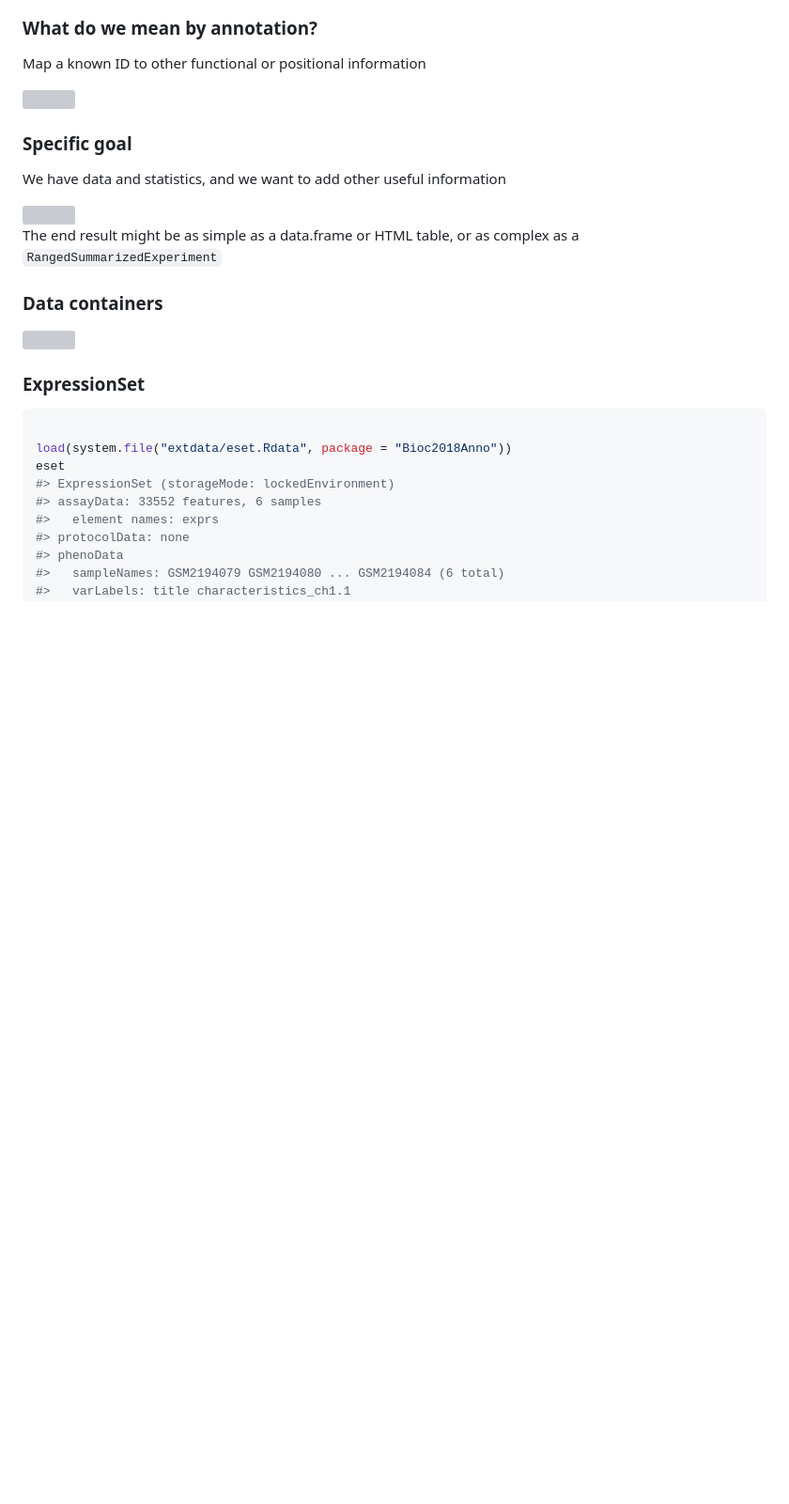
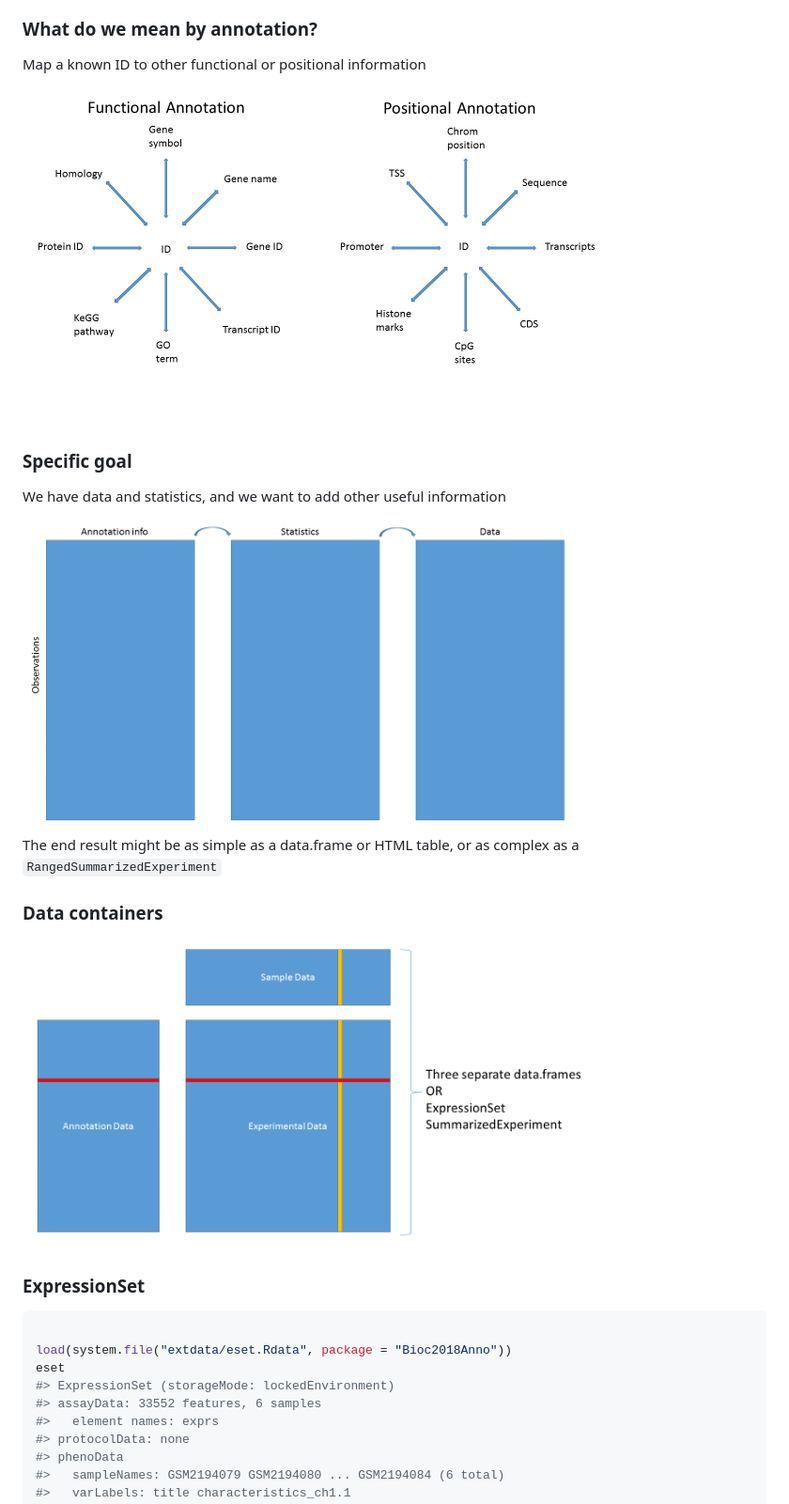
Before and after one commit to Bioconductor/BiocWorkshops, a Markdown page: MacDonald_Annotation.md, the part around the change printed below. Shown: that part at 94% size. Drawn GitHub-style; pictures changed too: MacDonald_Annotation/boxes.png (added), MacDonald_Annotation/eset.png (added), MacDonald_Annotation/mapping.png (added); blank space fills up the shorter version; grey boxes are pictures that could not be loaded.

```diff
--- a/MacDonald_Annotation.md
+++ b/MacDonald_Annotation.md
@@ -100,7 +100,7 @@ to a Biologist.
 
 Map a known ID to other functional or positional information
 
-<img src="./.MacDonald_Annotation/mapping.png" width="640" />
+<img src="./MacDonald_Annotation/mapping.png" width="640" />
 
 
 ### Specific goal
@@ -108,14 +108,14 @@ Map a known ID to other functional or positional information
 We have data and statistics, and we want to add other useful
 information
 
-<img src="./.MacDonald_Annotation/boxes.png" width="75%" />
+<img src="./MacDonald_Annotation/boxes.png" width="75%" />
 
 The end result might be as simple as a data.frame or HTML table, or as complex as a
 `RangedSummarizedExperiment`
 
 ### Data containers
 
-<img src="./.MacDonald_Annotation/eset.png" width="75%" />
+<img src="./MacDonald_Annotation/eset.png" width="75%" />
 
 ### ExpressionSet
 
```
Also changed, not shown: other parts of MacDonald_Annotation.md (+11 -1 lines), Waldron_PublicData.md (+8 -8 lines), MacDonald_Annotation/subset.png (added), 4 other files.
